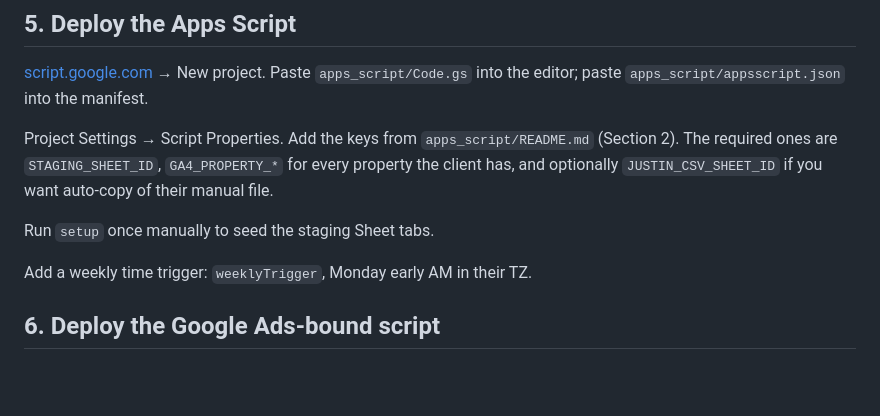
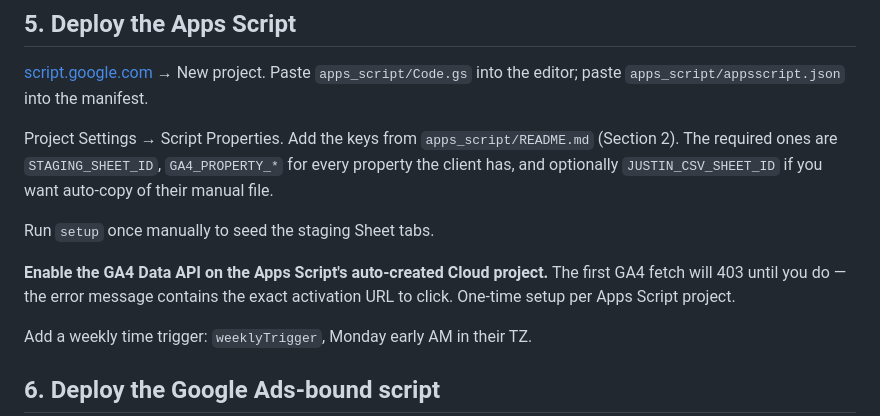
Before and after one commit to fillungoLLC/cpi-dashboard, a Markdown page: docs/new_client.md, the part around the change. GitHub-like rendering; blank space fills up the shorter version.

```diff
--- a/docs/new_client.md
+++ b/docs/new_client.md
@@ -39,6 +39,8 @@ Copy the Sheet ID. You'll need it three times: once each for the Apps Script Scr
 Project Settings → Script Properties. Add the keys from `apps_script/README.md` (Section 2). The required ones are `STAGING_SHEET_ID`, `GA4_PROPERTY_*` for every property the client has, and optionally `JUSTIN_CSV_SHEET_ID` if you want auto-copy of their manual file.
 
 Run `setup` once manually to seed the staging Sheet tabs.
+
+**Enable the GA4 Data API on the Apps Script's auto-created Cloud project.** The first GA4 fetch will 403 until you do — the error message contains the exact activation URL to click. One-time setup per Apps Script project.
 
 Add a weekly time trigger: `weeklyTrigger`, Monday early AM in their TZ.
 
```
Also changed, not shown: apps_script/README.md (+2 -0 lines).
